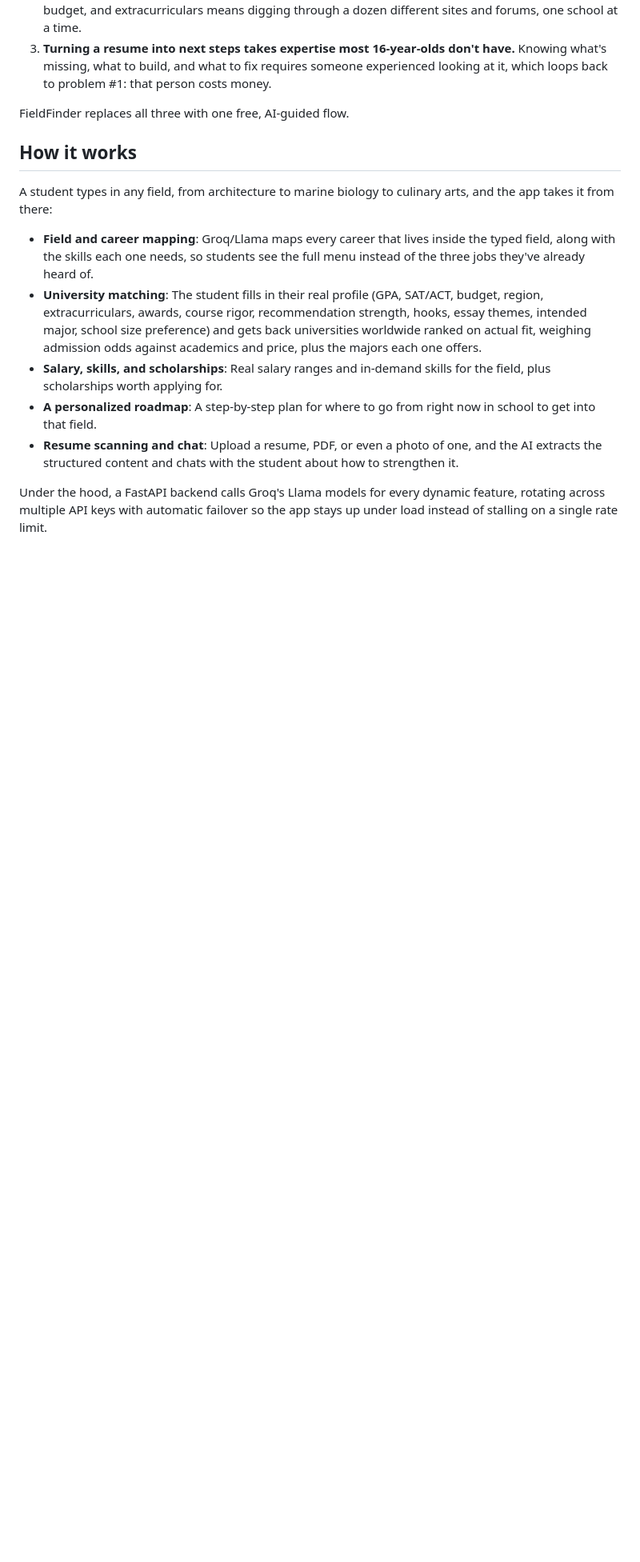
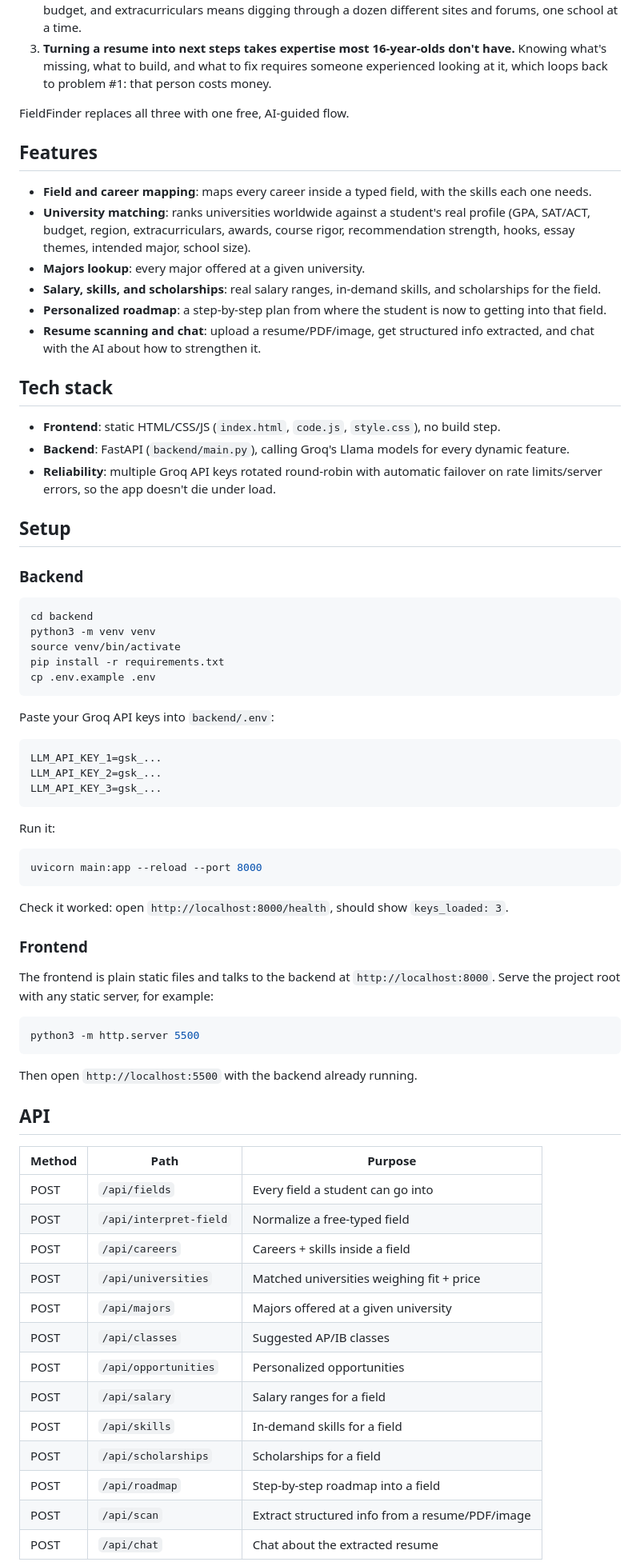
Before and after one commit to stepandovbush/fieldfinderr, a Markdown page: README.md, the part around one of its changes. Shown at 80% size. Rendered like a GitHub page; blank space fills up the shorter version.

Commit message:
Expand README with setup instructions, tech stack, and API reference
Keeps the project pitch but adds what a dev needs to actually run it:
backend/frontend setup steps, env vars, and the full endpoint list.

Co-Authored-By: Claude Sonnet 5 <noreply@anthropic.com>

````diff
--- a/README.md
+++ b/README.md
@@ -16,14 +18,74 @@ Career and college guidance in the US is gatekept by money and time. Three probl
 
 FieldFinder replaces all three with one free, AI-guided flow.
 
-## How it works
+## Features
 
-A student types in any field, from architecture to marine biology to culinary arts, and the app takes it from there:
+- **Field and career mapping**: maps every career inside a typed field, with the skills each one needs.
+- **University matching**: ranks universities worldwide against a student's real profile (GPA, SAT/ACT, budget, region, extracurriculars, awards, course rigor, recommendation strength, hooks, essay themes, intended major, school size).
+- **Majors lookup**: every major offered at a given university.
+- **Salary, skills, and scholarships**: real salary ranges, in-demand skills, and scholarships for the field.
+- **Personalized roadmap**: a step-by-step plan from where the student is now to getting into that field.
+- **Resume scanning and chat**: upload a resume/PDF/image, get structured info extracted, and chat with the AI about how to strengthen it.
 
-- **Field and career mapping**: Groq/Llama maps every career that lives inside the typed field, along with the skills each one needs, so students see the full menu instead of the three jobs they've already heard of.
-- **University matching**: The student fills in their real profile (GPA, SAT/ACT, budget, region, extracurriculars, awards, course rigor, recommendation strength, hooks, essay themes, intended major, school size preference) and gets back universities worldwide ranked on actual fit, weighing admission odds against academics and price, plus the majors each one offers.
-- **Salary, skills, and scholarships**: Real salary ranges and in-demand skills for the field, plus scholarships worth applying for.
-- **A personalized roadmap**: A step-by-step plan for where to go from right now in school to get into that field.
-- **Resume scanning and chat**: Upload a resume, PDF, or even a photo of one, and the AI extracts the structured content and chats with the student about how to strengthen it.
+## Tech stack
 
-Under the hood, a FastAPI backend calls Groq's Llama models for every dynamic feature, rotating across multiple API keys with automatic failover so the app stays up under load instead of stalling on a single rate limit.
+- **Frontend**: static HTML/CSS/JS (`index.html`, `code.js`, `style.css`), no build step.
+- **Backend**: FastAPI (`backend/main.py`), calling Groq's Llama models for every dynamic feature.
+- **Reliability**: multiple Groq API keys rotated round-robin with automatic failover on rate limits/server errors, so the app doesn't die under load.
+
+## Setup
+
+### Backend
+
+```bash
+cd backend
+python3 -m venv venv
+source venv/bin/activate
+pip install -r requirements.txt
+cp .env.example .env
+```
+
+Paste your Groq API keys into `backend/.env`:
+
+```
+LLM_API_KEY_1=gsk_...
+LLM_API_KEY_2=gsk_...
+LLM_API_KEY_3=gsk_...
+```
+
+Run it:
+
+```bash
+uvicorn main:app --reload --port 8000
+```
+
+Check it worked: open `http://localhost:8000/health`, should show `keys_loaded: 3`.
+
+### Frontend
+
+The frontend is plain static files and talks to the backend at `http://localhost:8000`. Serve the project root with any static server, for example:
+
+```bash
+python3 -m http.server 5500
+```
+
+Then open `http://localhost:5500` with the backend already running.
+
+## API
+
+| Method | Path                    | Purpose                                      |
+|--------|-------------------------|-----------------------------------------------|
+| POST   | `/api/fields`           | Every field a student can go into             |
+| POST   | `/api/interpret-field`  | Normalize a free-typed field                  |
+| POST   | `/api/careers`          | Careers + skills inside a field               |
+| POST   | `/api/universities`     | Matched universities weighing fit + price     |
+| POST   | `/api/majors`           | Majors offered at a given university          |
+| POST   | `/api/classes`          | Suggested AP/IB classes                       |
+| POST   | `/api/opportunities`    | Personalized opportunities                    |
+| POST   | `/api/salary`           | Salary ranges for a field                     |
+| POST   | `/api/skills`           | In-demand skills for a field                  |
+| POST   | `/api/scholarships`     | Scholarships for a field                      |
+| POST   | `/api/roadmap`          | Step-by-step roadmap into a field             |
+| POST   | `/api/scan`             | Extract structured info from a resume/PDF/image |
+| POST   | `/api/chat`             | Chat about the extracted resume               |
+
````
Also changed, not shown: other parts of README.md (+5 -0 lines).
